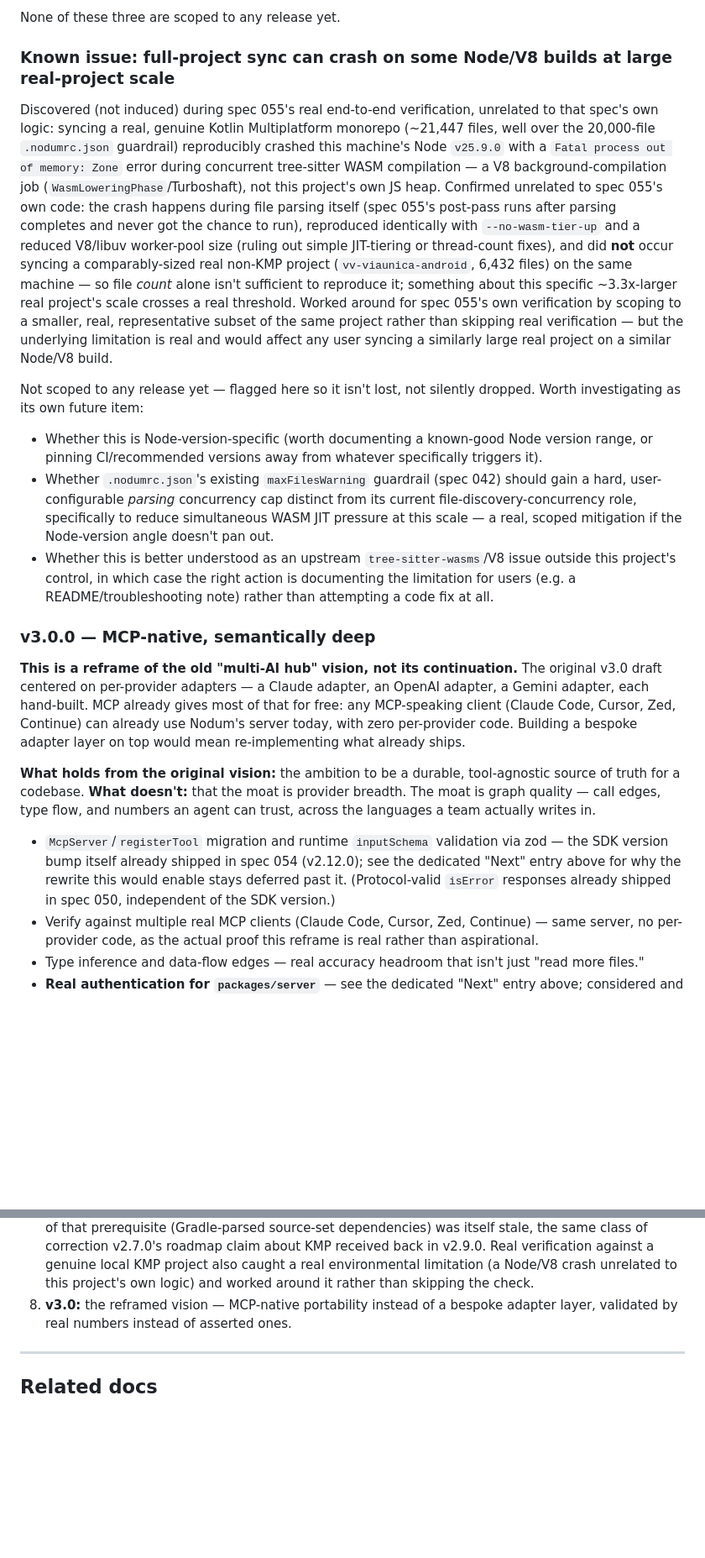
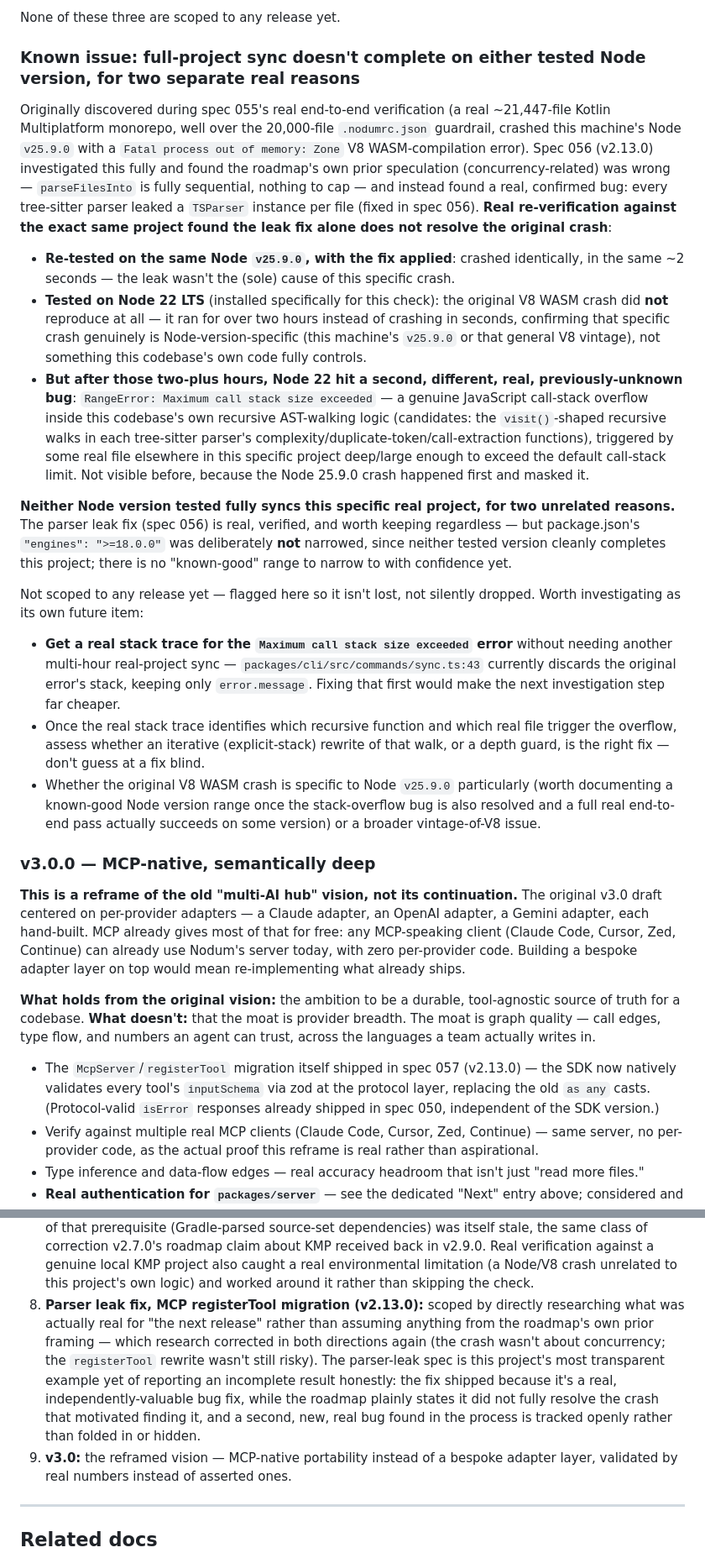
Before and after one commit to caiquebrito/nodum, a Markdown page: docs/development/ROADMAP.md, 2 parts joined by grey strips. Shown at 84% size. Rendered like a GitHub page; blank space fills up the shorter version.

```diff
--- a/docs/development/ROADMAP.md
+++ b/docs/development/ROADMAP.md
@@ -328,34 +347,45 @@ neither was a hypothetical concern:
 
 None of these three are scoped to any release yet.
 
-### Known issue: full-project sync can crash on some Node/V8 builds at large real-project scale
-Discovered (not induced) during spec 055's real end-to-end verification, unrelated to that spec's
-own logic: syncing a real, genuine Kotlin Multiplatform monorepo (~21,447 files, well over the
-20,000-file `.nodumrc.json` guardrail) reproducibly crashed this machine's Node `v25.9.0` with a
-`Fatal process out of memory: Zone` error during concurrent tree-sitter WASM compilation — a V8
-background-compilation job (`WasmLoweringPhase`/Turboshaft), not this project's own JS heap.
-Confirmed unrelated to spec 055's own code: the crash happens during file parsing itself (spec
-055's post-pass runs after parsing completes and never got the chance to run), reproduced
-identically with `--no-wasm-tier-up` and a reduced V8/libuv worker-pool size (ruling out simple
-JIT-tiering or thread-count fixes), and did **not** occur syncing a comparably-sized real non-KMP
-project (`vv-viaunica-android`, 6,432 files) on the same machine — so file *count* alone isn't
-sufficient to reproduce it; something about this specific ~3.3x-larger real project's scale crosses
-a real threshold. Worked around for spec 055's own verification by scoping to a smaller, real,
-representative subset of the same project rather than skipping real verification — but the
-underlying limitation is real and would affect any user syncing a similarly large real project on a
-similar Node/V8 build.
+### Known issue: full-project sync doesn't complete on either tested Node version, for two separate real reasons
+Originally discovered during spec 055's real end-to-end verification (a real ~21,447-file Kotlin
+Multiplatform monorepo, well over the 20,000-file `.nodumrc.json` guardrail, crashed this machine's
+Node `v25.9.0` with a `Fatal process out of memory: Zone` V8 WASM-compilation error). Spec 056
+(v2.13.0) investigated this fully and found the roadmap's own prior speculation (concurrency-related)
+was wrong — `parseFilesInto` is fully sequential, nothing to cap — and instead found a real, confirmed
+bug: every tree-sitter parser leaked a `TSParser` instance per file (fixed in spec 056). **Real
+re-verification against the exact same project found the leak fix alone does not resolve the
+original crash**:
+- **Re-tested on the same Node `v25.9.0`, with the fix applied**: crashed identically, in the same
+  ~2 seconds — the leak wasn't the (sole) cause of this specific crash.
+- **Tested on Node 22 LTS** (installed specifically for this check): the original V8 WASM crash did
+  **not** reproduce at all — it ran for over two hours instead of crashing in seconds, confirming
+  that specific crash genuinely is Node-version-specific (this machine's `v25.9.0` or that general
+  V8 vintage), not something this codebase's own code fully controls.
+- **But after those two-plus hours, Node 22 hit a second, different, real, previously-unknown bug**:
+  `RangeError: Maximum call stack size exceeded` — a genuine JavaScript call-stack overflow inside
+  this codebase's own recursive AST-walking logic (candidates: the `visit()`-shaped recursive walks
+  in each tree-sitter parser's complexity/duplicate-token/call-extraction functions), triggered by
+  some real file elsewhere in this specific project deep/large enough to exceed the default
+  call-stack limit. Not visible before, because the Node 25.9.0 crash happened first and masked it.
+
+**Neither Node version tested fully syncs this specific real project, for two unrelated reasons.**
+The parser leak fix (spec 056) is real, verified, and worth keeping regardless — but package.json's
+`"engines": ">=18.0.0"` was deliberately **not** narrowed, since neither tested version cleanly
+completes this project; there is no "known-good" range to narrow to with confidence yet.
 
 Not scoped to any release yet — flagged here so it isn't lost, not silently dropped. Worth
 investigating as its own future item:
-- Whether this is Node-version-specific (worth documenting a known-good Node version range, or
-  pinning CI/recommended versions away from whatever specifically triggers it).
-- Whether `.nodumrc.json`'s existing `maxFilesWarning` guardrail (spec 042) should gain a hard,
-  user-configurable *parsing* concurrency cap distinct from its current file-discovery-concurrency
-  role, specifically to reduce simultaneous WASM JIT pressure at this scale — a real, scoped
-  mitigation if the Node-version angle doesn't pan out.
-- Whether this is better understood as an upstream `tree-sitter-wasms`/V8 issue outside this
-  project's control, in which case the right action is documenting the limitation for users (e.g. a
-  README/troubleshooting note) rather than attempting a code fix at all.
+- **Get a real stack trace for the `Maximum call stack size exceeded` error** without needing
+  another multi-hour real-project sync — `packages/cli/src/commands/sync.ts:43` currently discards
+  the original error's stack, keeping only `error.message`. Fixing that first would make the next
+  investigation step far cheaper.
+- Once the real stack trace identifies which recursive function and which real file trigger the
+  overflow, assess whether an iterative (explicit-stack) rewrite of that walk, or a depth guard, is
+  the right fix — don't guess at a fix blind.
+- Whether the original V8 WASM crash is specific to Node `v25.9.0` particularly (worth documenting a
+  known-good Node version range once the stack-overflow bug is also resolved and a full real
+  end-to-end pass actually succeeds on some version) or a broader vintage-of-V8 issue.
 
 ### v3.0.0 — MCP-native, semantically deep
 
@@ -370,10 +400,10 @@ truth for a codebase. **What doesn't:** that the moat is provider breadth. The m
 quality — call edges, type flow, and numbers an agent can trust, across the languages a team
 actually writes in.
 
-- `McpServer`/`registerTool` migration and runtime `inputSchema` validation via zod — the SDK
-  version bump itself already shipped in spec 054 (v2.12.0); see the dedicated "Next" entry above
-  for why the rewrite this would enable stays deferred past it. (Protocol-valid `isError` responses
-  already shipped in spec 050, independent of the SDK version.)
+- The `McpServer`/`registerTool` migration itself shipped in spec 057 (v2.13.0) — the SDK now
+  natively validates every tool's `inputSchema` via zod at the protocol layer, replacing the old
+  `as any` casts. (Protocol-valid `isError` responses already shipped in spec 050, independent of
+  the SDK version.)
 - Verify against multiple real MCP clients (Claude Code, Cursor, Zed, Continue) — same server, no
   per-provider code, as the actual proof this reframe is real rather than aspirational.
 - Type inference and data-flow edges — real accuracy headroom that isn't just "read more files."
@@ -442,7 +472,15 @@ implied by their absence.
    class of correction v2.7.0's roadmap claim about KMP received back in v2.9.0. Real verification
    against a genuine local KMP project also caught a real environmental limitation (a Node/V8 crash
    unrelated to this project's own logic) and worked around it rather than skipping the check.
-8. **v3.0:** the reframed vision — MCP-native portability instead of a bespoke adapter layer,
+8. **Parser leak fix, MCP registerTool migration (v2.13.0):** scoped by directly researching what
+   was actually real for "the next release" rather than assuming anything from the roadmap's own
+   prior framing — which research corrected in both directions again (the crash wasn't about
+   concurrency; the `registerTool` rewrite wasn't still risky). The parser-leak spec is this
+   project's most transparent example yet of reporting an incomplete result honestly: the fix
+   shipped because it's a real, independently-valuable bug fix, while the roadmap plainly states it
+   did not fully resolve the crash that motivated finding it, and a second, new, real bug found in
+   the process is tracked openly rather than folded in or hidden.
+9. **v3.0:** the reframed vision — MCP-native portability instead of a bespoke adapter layer,
    validated by real numbers instead of asserted ones.
 
 ---
```
Also changed, not shown: other parts of docs/development/ROADMAP.md (+28 -9 lines), README.md (+14 -5 lines).
